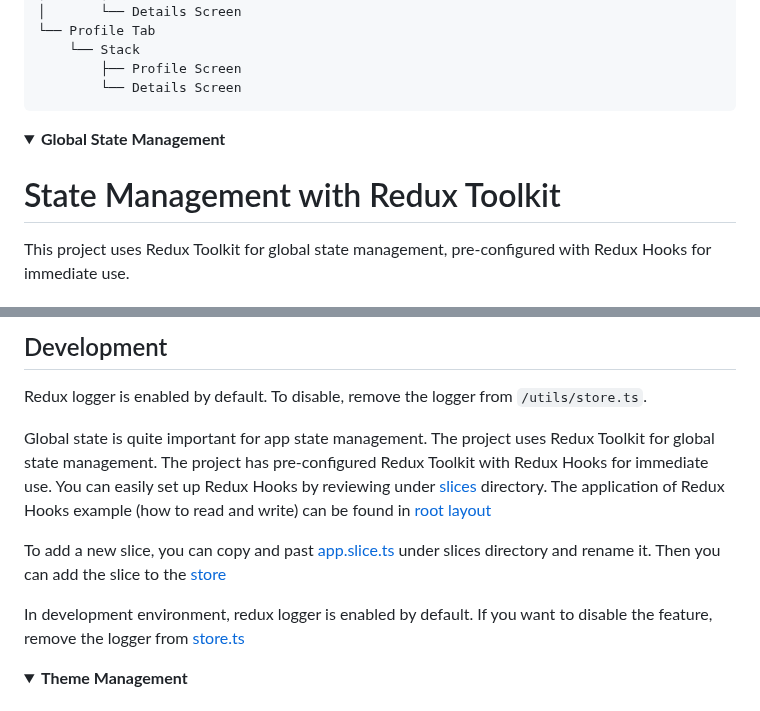
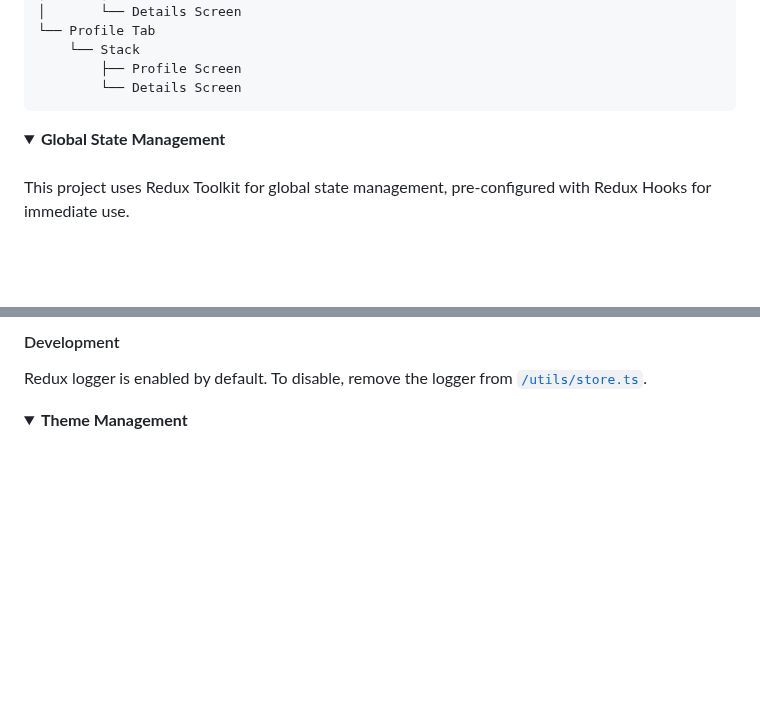
Before and after one commit to wataru-maeda/react-native-boilerplate, a Markdown page: README.md, 2 parts joined by grey strips. Rendered like a GitHub page; folded sections open; blank space fills up the shorter version.

Commit message:
chore: update readme

```diff
--- a/README.md
+++ b/README.md
@@ -64,7 +64,5 @@ Root (Drawer)
 
 ####
 
-# State Management with Redux Toolkit
-
 This project uses Redux Toolkit for global state management, pre-configured with Redux Hooks for immediate use.
 
@@ -79,12 +77,6 @@ This project uses Redux Toolkit for global state management, pre-configured with
 
-## Development
-Redux logger is enabled by default. To disable, remove the logger from `/utils/store.ts`.
-
-Global state is quite important for app state management. The project uses Redux Toolkit for global state management. The project has pre-configured Redux Toolkit with Redux Hooks for immediate use. You can easily set up Redux Hooks by reviewing under [slices](https://github.com/wataru-maeda/react-native-boilerplate/tree/feat/expo-router/slices) directory. The application of Redux Hooks example (how to read and write) can be found in [root layout](https://github.com/wataru-maeda/react-native-boilerplate/blob/feat/expo-router/app/_layout.tsx#L23)
-
-To add a new slice, you can copy and past [app.slice.ts](https://github.com/wataru-maeda/react-native-boilerplate/blob/feat/expo-router/slices/app.slice.ts) under slices directory and rename it. Then you can add the slice to the [store](https://github.com/wataru-maeda/react-native-boilerplate/blob/feat/expo-router/utils/store.ts#L10)
-
-In development environment, redux logger is enabled by default. If you want to disable the feature, remove the logger from [store.ts](https://github.com/wataru-maeda/react-native-boilerplate/blob/feat/expo-router/utils/store.ts#L13)
+#### Development
+Redux logger is enabled by default. To disable, remove the logger from [`/utils/store.ts`](https://github.com/wataru-maeda/react-native-boilerplate/blob/feat/expo-router/utils/store.ts#L13).
 
 </details>
 
```
Also changed, not shown: other parts of README.md (+6 -6 lines).
